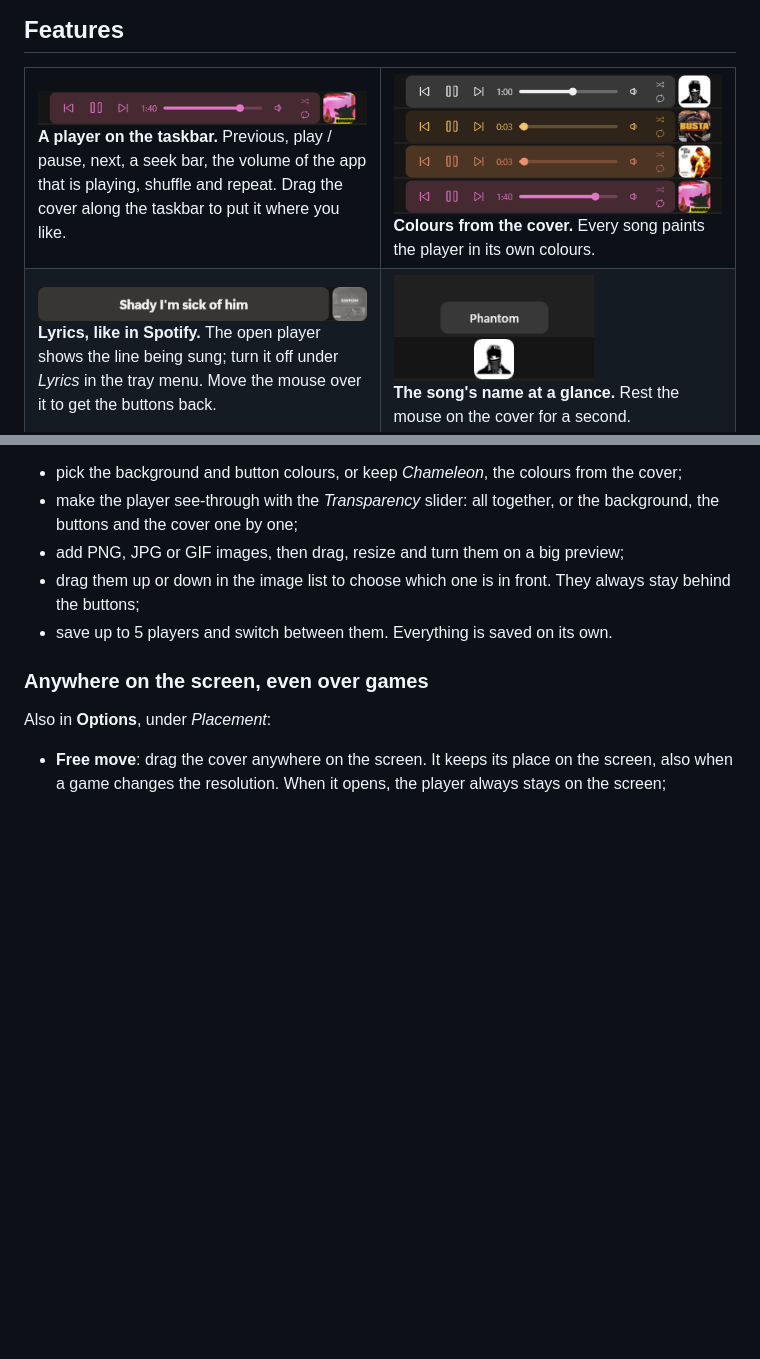
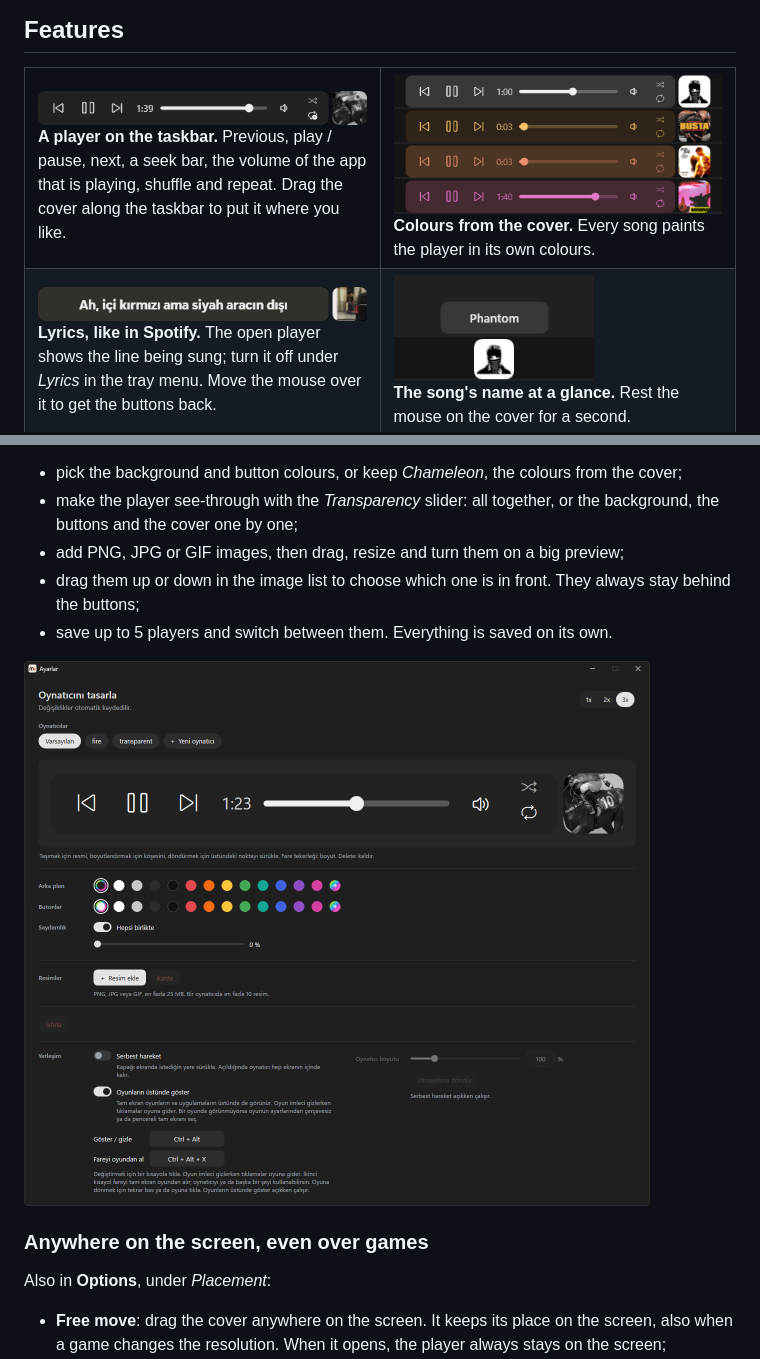
Before and after one commit to weojiro/mey-music-player, a Markdown page: README.md, 2 parts joined by grey strips. Rendered like a GitHub page; pictures changed too: docs/lyrics.gif, docs/options.png (added), docs/player.png; blank space fills up the shorter version.

Commit message:
README: new pictures (player, lyrics, options, equalizer, Discord profile), full-screen cursor

```diff
--- a/README.md
+++ b/README.md
@@ -55,6 +55,8 @@ Open **Options** in the tray menu to make the player your own:
 - drag them up or down in the image list to choose which one is in front. They always stay behind the buttons;
 - save up to 5 players and switch between them. Everything is saved on its own.
 
+<img src="docs/options.png" alt="The Options window: saved players, a big preview, colours, transparency, images and placement" width="626">
+
 ### Anywhere on the screen, even over games
 
 Also in **Options**, under *Placement*:
```
Also changed, not shown: other parts of README.md (+7 -4 lines), README.tr.md (+9 -5 lines), docs/discord-card.png (deleted), docs/discord-profile.png (added), docs/eq.png (added).
